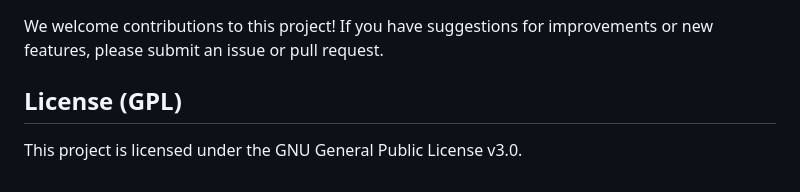
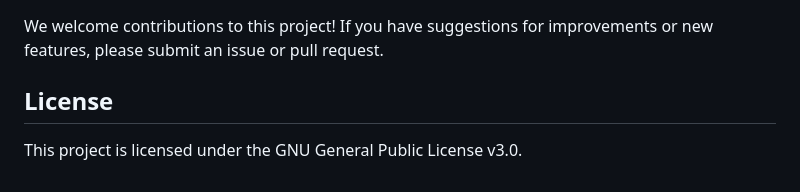
Before and after one commit to adildsw/WebHandGuidance, a Markdown page: README.md, the part around the change. Drawn GitHub-style.

```diff
--- a/README.md
+++ b/README.md
@@ -98,5 +98,5 @@ Upon completion, the results can be downloaded as a **results package** containi
 ## Contribution
 We welcome contributions to this project! If you have suggestions for improvements or new features, please submit an issue or pull request.
 
-## License (GPL)
+## License
 This project is licensed under the GNU General Public License v3.0.
```
